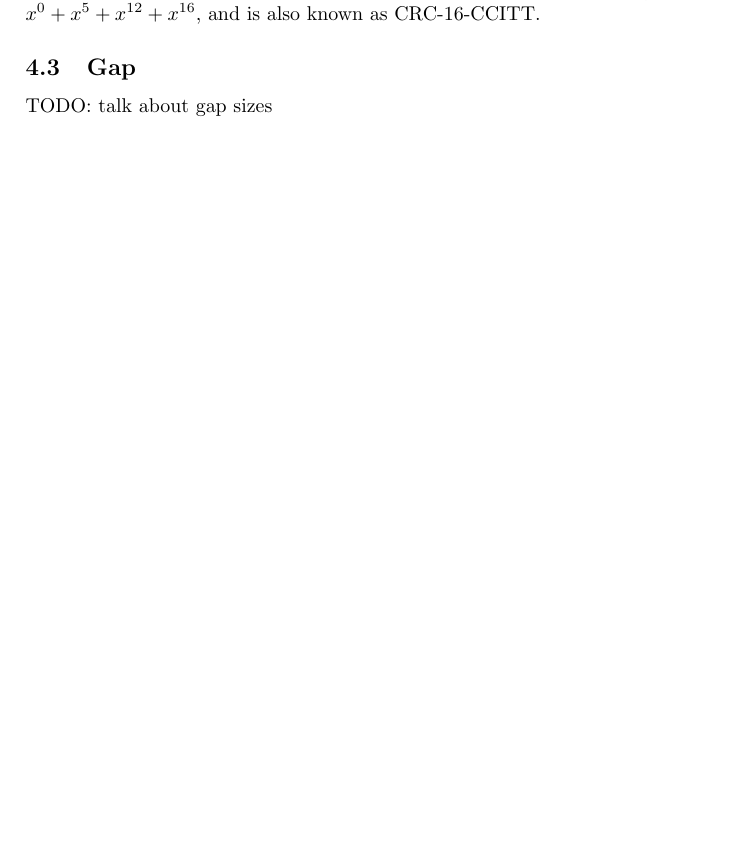
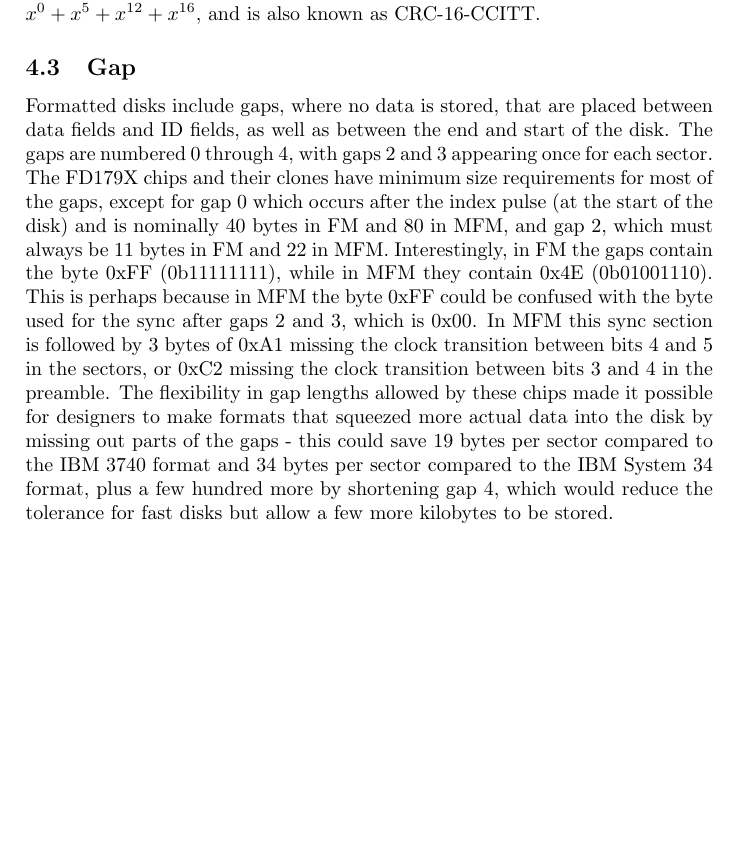
Before and after one commit to archiecarrot123/osborne-floppy-emulator, a LaTeX document (report/report.tex): part of page 8 of 8, cut so that both start at the same text. Compiled offline with pdfLaTeX.

Commit message:
Complete section about gaps

```diff
--- a/report/report.tex
+++ b/report/report.tex
@@ -399,6 +399,26 @@ CRC-16-CCITT.
 
 \subsection{Gap}
 
-TODO: talk about gap sizes
+Formatted disks include gaps, where no data is stored, that are placed
+between data fields and ID fields, as well as between the end and
+start of the disk. The gaps are numbered 0 through 4, with gaps 2 and
+3 appearing once for each sector. The FD179X chips and their clones
+have minimum size requirements for most of the gaps, except for gap 0
+which occurs after the index pulse (at the start of the disk) and is
+nominally 40 bytes in FM and 80 in MFM, and gap 2, which must always
+be 11 bytes in FM and 22 in MFM. Interestingly, in FM the gaps contain
+the byte 0xFF (0b11111111), while in MFM they contain 0x4E
+(0b01001110). This is perhaps because in MFM the byte 0xFF could be
+confused with the byte used for the sync after gaps 2 and 3, which is
+0x00. In MFM this sync section is followed by 3 bytes of 0xA1 missing
+the clock transition between bits 4 and 5 in the sectors, or 0xC2
+missing the clock transition between bits 3 and 4 in the preamble. The
+flexibility in gap lengths allowed by these chips made it possible for
+designers to make formats that squeezed more actual data into the disk
+by missing out parts of the gaps - this could save 19 bytes per sector
+compared to the IBM 3740 format and 34 bytes per sector compared to
+the IBM System 34 format, plus a few hundred more by shortening gap 4,
+which would reduce the tolerance for fast disks but allow a few more
+kilobytes to be stored.
 
 \end{document}
```
